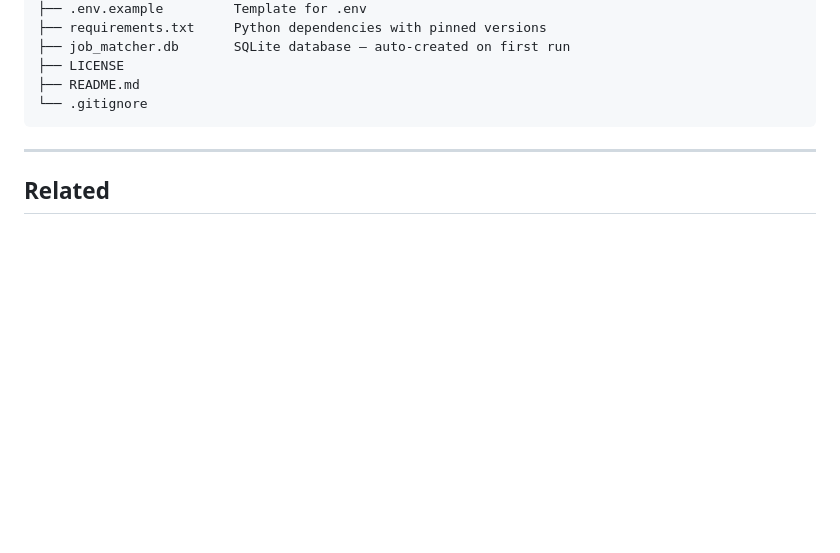
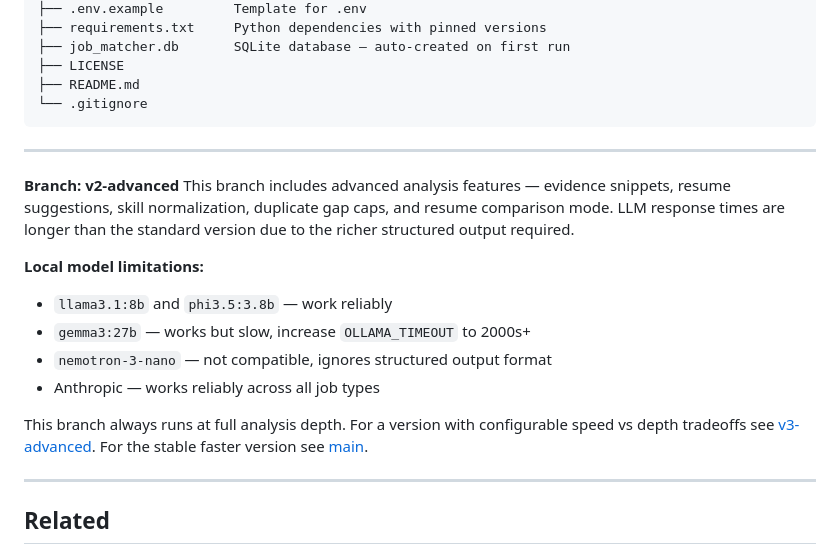
Before and after one commit to QuaziBit/job-matcher-py, a Markdown page: README.md, the part around the change. GitHub-like rendering; blank space fills up the shorter version.

Commit message:
docs: add v2-advanced branch note with model limitations

```diff
--- a/README.md
+++ b/README.md
@@ -370,6 +370,27 @@ job-matcher-py/
 
 ---
 
+**Branch: v2-advanced**
+This branch includes advanced analysis features — evidence snippets,
+resume suggestions, skill normalization, duplicate gap caps, and resume
+comparison mode. LLM response times are longer than the standard version
+due to the richer structured output required.
+
+**Local model limitations:**
+
+- `llama3.1:8b` and `phi3.5:3.8b` — work reliably
+- `gemma3:27b` — works but slow, increase `OLLAMA_TIMEOUT` to 2000s+
+- `nemotron-3-nano` — not compatible, ignores structured output format
+- Anthropic — works reliably across all job types
+
+This branch always runs at full analysis depth. For a version with
+configurable speed vs depth tradeoffs see
+[v3-advanced](https://github.com/QuaziBit/job-matcher-py/tree/v3-advanced).
+For the stable faster version see
+[main](https://github.com/QuaziBit/job-matcher-py/tree/main).
+
+---
+
 ## Related
 
 - **Go version** → [github.com/alexm/job-matcher-go](https://github.com/alexm/job-matcher-go)
```
